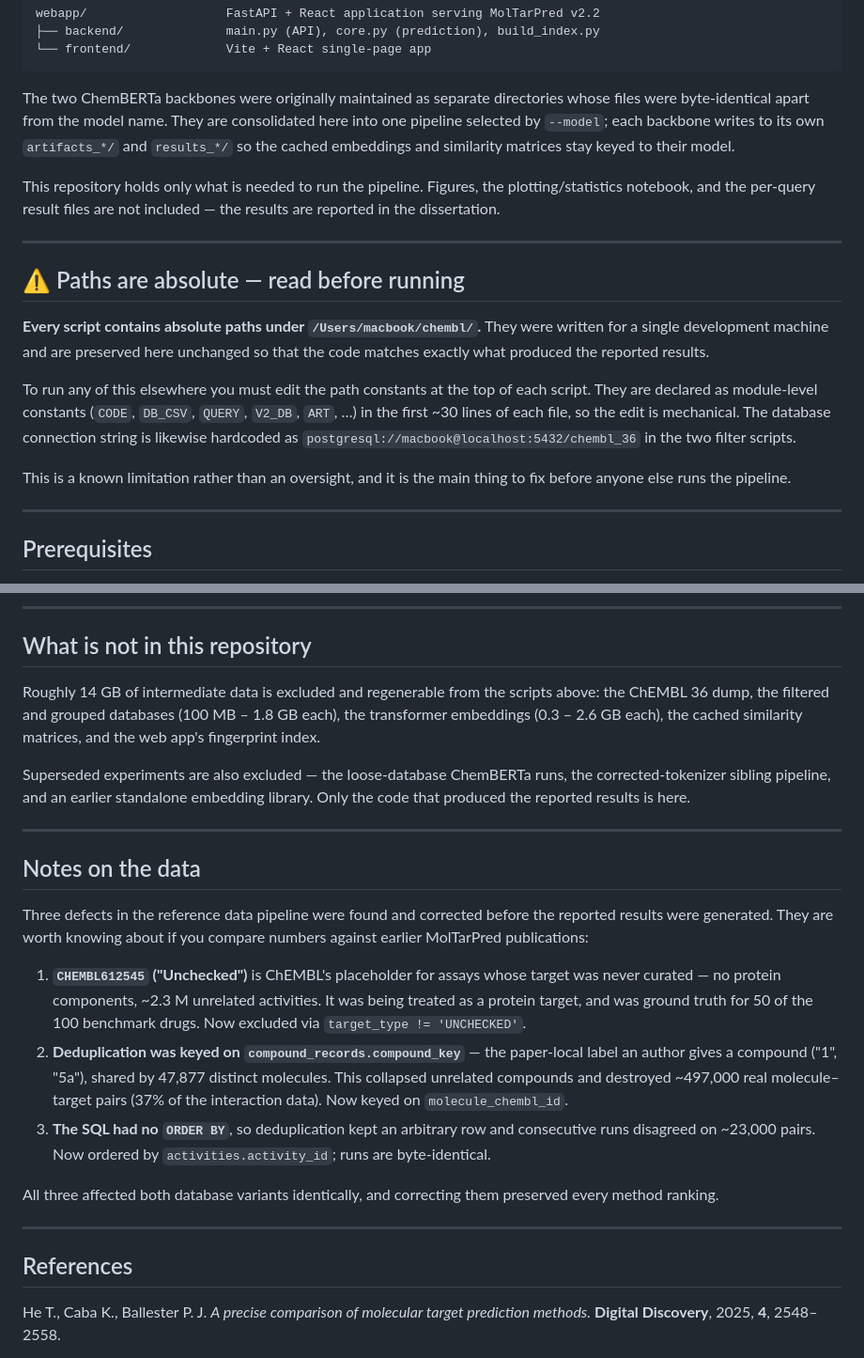
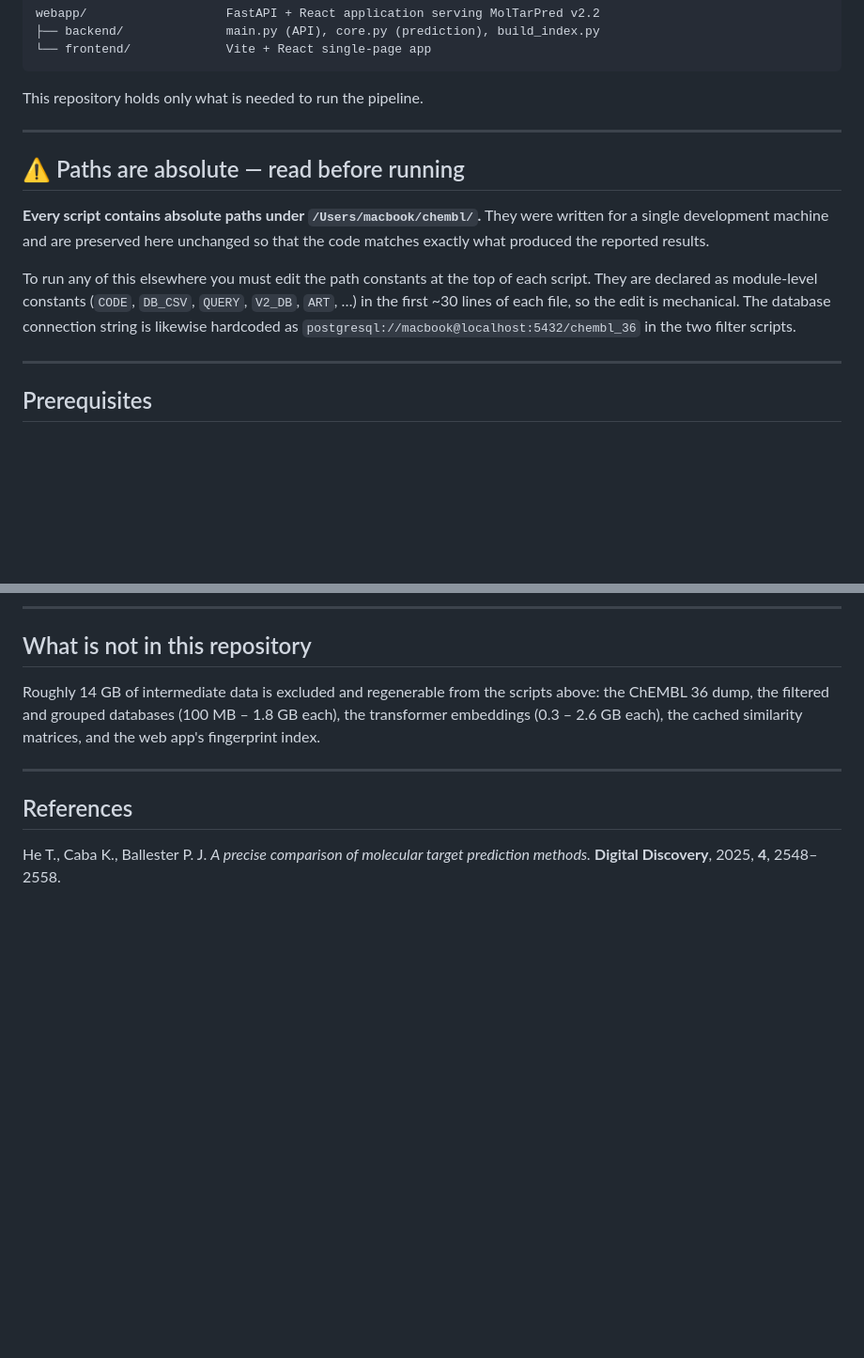
Before and after one commit to mun517khayam-ai/MolTarPred, a Markdown page: README.md, 2 parts joined by grey strips. Shown at 94% size. Drawn GitHub-style; blank space fills up the shorter version.

Commit message:
Refactor README to streamline content and clarify details
Removed redundant information about ChemBERTa backbones and clarified the repository's contents. Updated notes on data defects and their corrections.

````diff
--- a/README.md
+++ b/README.md
@@ -71,14 +71,7 @@ webapp/                   FastAPI + React application serving MolTarPred v2.2
 └── frontend/             Vite + React single-page app
 ```
 
-The two ChemBERTa backbones were originally maintained as separate directories whose
-files were byte-identical apart from the model name. They are consolidated here into one
-pipeline selected by `--model`; each backbone writes to its own `artifacts_*/` and
-`results_*/` so the cached embeddings and similarity matrices stay keyed to their model.
-
-This repository holds only what is needed to run the pipeline. Figures, the
-plotting/statistics notebook, and the per-query result files are not included — the
-results are reported in the dissertation.
+This repository holds only what is needed to run the pipeline.
 
 ---
 
@@ -93,9 +86,6 @@ They are declared as module-level constants (`CODE`, `DB_CSV`, `QUERY`, `V2_DB`,
 in the first ~30 lines of each file, so the edit is mechanical. The database connection
 string is likewise hardcoded as `postgresql://macbook@localhost:5432/chembl_36` in the two
 filter scripts.
-
-This is a known limitation rather than an oversight, and it is the main thing to fix before
-anyone else runs the pipeline.
 
 ---
 
@@ -206,33 +196,6 @@ the ChEMBL 36 dump, the filtered and grouped databases (100 MB – 1.8 GB each),
 transformer embeddings (0.3 – 2.6 GB each), the cached similarity matrices, and the web
 app's fingerprint index.
 
-Superseded experiments are also excluded — the loose-database ChemBERTa runs, the
-corrected-tokenizer sibling pipeline, and an earlier standalone embedding library. Only
-the code that produced the reported results is here.
-
----
-
-## Notes on the data
-
-Three defects in the reference data pipeline were found and corrected before the reported
-results were generated. They are worth knowing about if you compare numbers against
-earlier MolTarPred publications:
-
-1. **`CHEMBL612545` ("Unchecked")** is ChEMBL's placeholder for assays whose target was
-   never curated — no protein components, ~2.3 M unrelated activities. It was being treated
-   as a protein target, and was ground truth for 50 of the 100 benchmark drugs. Now excluded
-   via `target_type != 'UNCHECKED'`.
-2. **Deduplication was keyed on `compound_records.compound_key`** — the paper-local label an
-   author gives a compound ("1", "5a"), shared by 47,877 distinct molecules. This collapsed
-   unrelated compounds and destroyed ~497,000 real molecule–target pairs (37% of the
-   interaction data). Now keyed on `molecule_chembl_id`.
-3. **The SQL had no `ORDER BY`**, so deduplication kept an arbitrary row and consecutive runs
-   disagreed on ~23,000 pairs. Now ordered by `activities.activity_id`; runs are
-   byte-identical.
-
-All three affected both database variants identically, and correcting them preserved every
-method ranking.
-
 ---
 
 ## References
````
